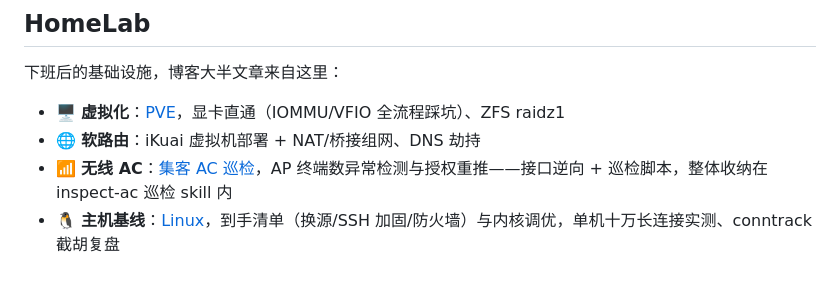
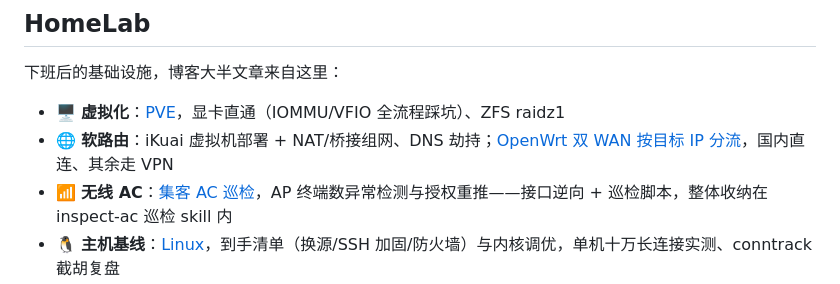
Before and after one commit to passiolin/docs, a Markdown page: docs/README.md, the part around the change. GitHub-like rendering.

Commit message:
新增 OpenWrt 双 WAN 按目标 IPv4 分流篇
办公网关这台 OpenWrt 24.10.5 用 PBR 1.2.2 做双出口选路:6525 条国内 CIDR 灌进
nft 集合 pbr_wan2_4_dst_ip_user,命中打 mark 0x20000 走 wan2,其余落主表走 wan
再进上游 VPN。文档按现网核对后写,含拓扑、四类目标、四条策略(中国集合、强制
wan2 的 IP 与域名、tailscale UDP 例外)、ip rule 与 suppress_prefixlength、
nft 集合持久化、地址库加载脚本与 cron、DNS 链路、验证命令与故障行为。

同台网关上的 tailscale 组网篇加了互链,首页"软路由"条目补了入口。

```diff
--- a/docs/README.md
+++ b/docs/README.md
@@ -58,7 +58,7 @@
 下班后的基础设施，博客大半文章来自这里：
 
 - 🖥 **虚拟化**：[PVE](部署相关/pve/README.md)，显卡直通（IOMMU/VFIO 全流程踩坑）、ZFS raidz1
-- 🌐 **软路由**：iKuai 虚拟机部署 + NAT/桥接组网、DNS 劫持
+- 🌐 **软路由**：iKuai 虚拟机部署 + NAT/桥接组网、DNS 劫持；[OpenWrt 双 WAN 按目标 IP 分流](部署相关/openwrt/README.md)，国内直连、其余走 VPN
 - 📶 **无线 AC**：[集客 AC 巡检](skills/巡检/inspect-ac/README.md)，AP 终端数异常检测与授权重推——接口逆向 + 巡检脚本，整体收纳在 inspect-ac 巡检 skill 内
 - 🐧 **主机基线**：[Linux](部署相关/linux/README.md)，到手清单（换源/SSH 加固/防火墙）与内核调优，单机十万长连接实测、conntrack 截胡复盘
 - 🔗 **组网**：Tailscale 不走官方服务——自托管 [headscale + derper](部署相关/tailscale/README.md)；OpenVPN、WireGuard 异地组网
```
Also changed, not shown: 1 other file.
